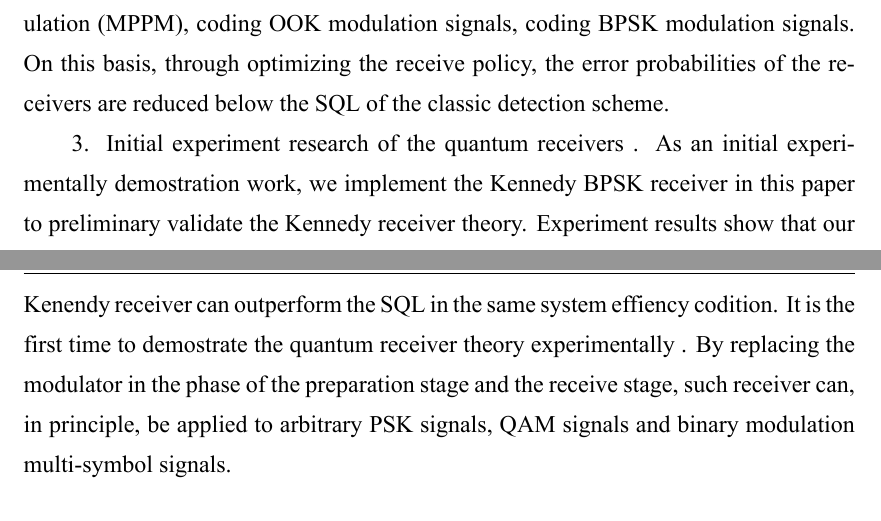
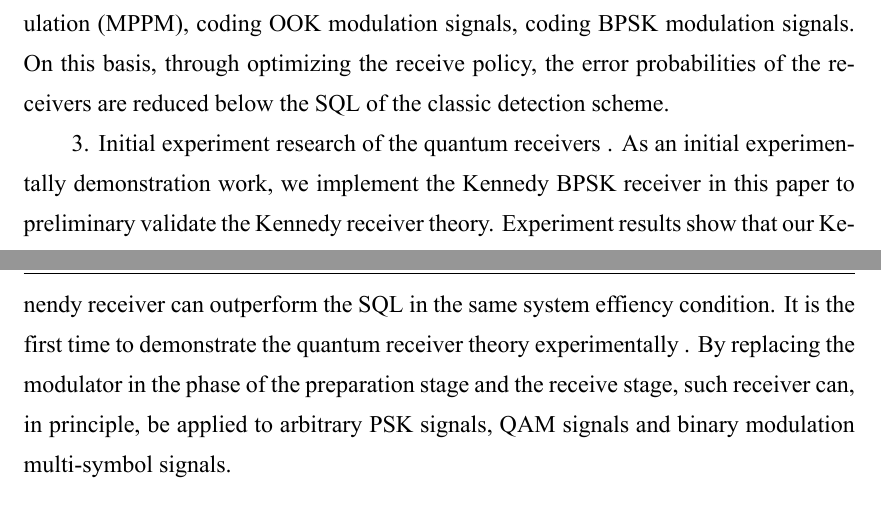
Before and after one commit to tracholar/master-thesis, a LaTeX thesis (main.tex, which reads chapters/abstract.tex): two parts of pages 8 and 9 of 95, joined at a grey line, cut so that both start at the same text. The pictures show the PDF file print.pdf that the author committed with the source.

Commit message:
真的最终踢脚板

```diff
--- a/chapters/abstract.tex
+++ b/chapters/abstract.tex
@@ -88,10 +88,10 @@ coding BPSK modulation signals. On this basis, through optimizing the receive po
 the error probabilities of the receivers are reduced below the SQL of the classic detection scheme.
 
 3. Initial experiment research of  the quantum receivers .
-As an initial  experimentally  demostration work, we implement the Kennedy BPSK receiver in this paper
+As an initial  experimentally  demonstration work, we implement the Kennedy BPSK receiver in this paper
 to preliminary validate the Kennedy receiver theory.
-Experiment results show that our Kenendy receiver can outperform the SQL in the same system effiency codition.
-It is the first time to demostrate the quantum receiver theory  experimentally .
+Experiment results show that our Kenendy receiver can outperform the SQL in the same system effiency condition.
+It is the first time to demonstrate the quantum receiver theory  experimentally .
 By replacing the modulator in the phase of the preparation stage and the receive stage,
 such receiver can, in principle, be applied to arbitrary PSK signals, QAM signals and binary modulation multi-symbol signals.
 
```
Also changed, not shown: print.pdf.
